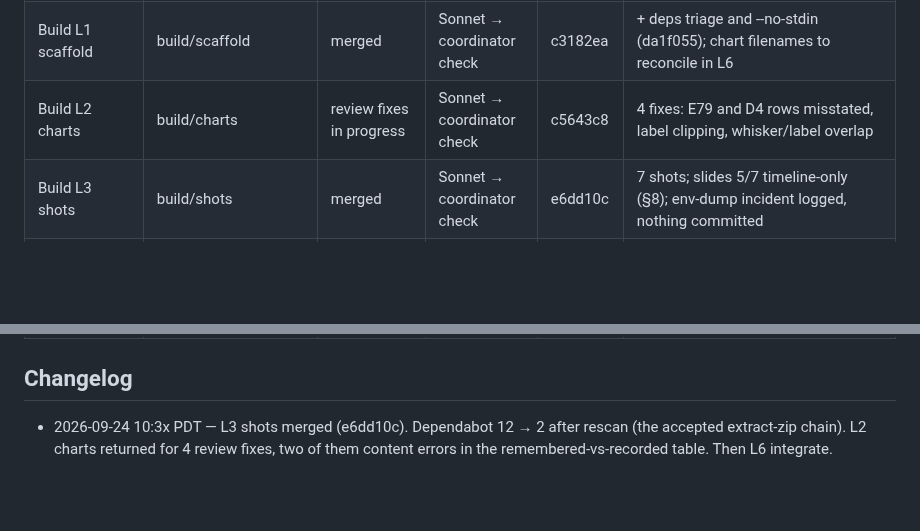
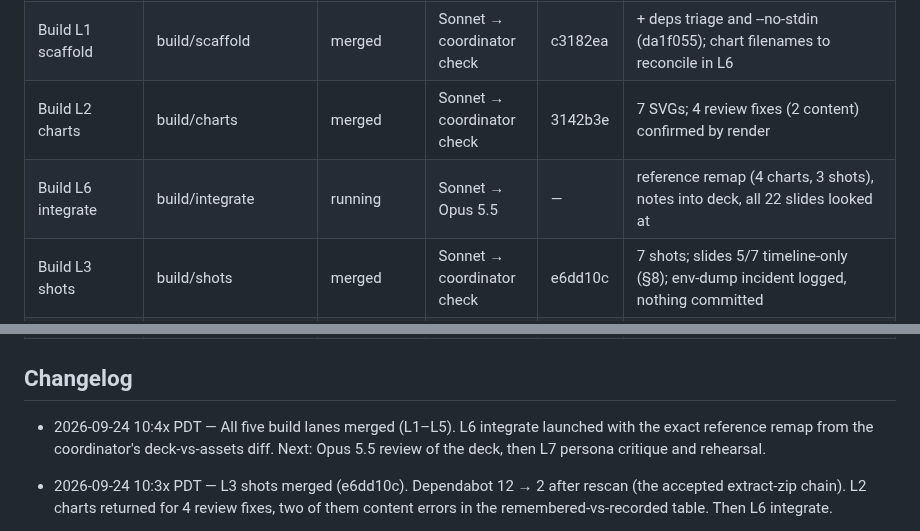
Before and after one commit to gsornsen/htsysadath, a Markdown page: docs/project/tracking.md, 2 parts joined by grey strips. GitHub-like rendering; blank space fills up the shorter version.

Commit message:
project: tracking — L1–L5 merged, L6 integrate running
Co-Authored-By: Claude Opus 5.5 (1M context) <noreply@anthropic.com>
Claude-Session: https://claude.ai/code/session_016npEobfYAe8BQwo1YdaQwN

```diff
--- a/docs/project/tracking.md
+++ b/docs/project/tracking.md
@@ -19,7 +19,8 @@ blocked · dropped. Newest changes at the top of the changelog.
 | Lot harness lock-state + offline run | grAIde eval/lot-top3-lock-state + mine/lot-top3-unlocked | merged (talk side) | Opus 5.5 | b4dd0b8 | non-locked top-3 65.2% (45/69); n=87 (no taps after 09-16); Grailith branch awaits Gerald's merge gate |
 | Presentation plan swarm (Marp) | plan/* → plan/synthesis | merged; proceeding (D10) | Sonnet ×3 + Opus 5.5 ×2, Fable review | see log | talk/plan/presentation-plan.md §6 has 8 questions; build swarm L1–L5 ready to launch on approval |
 | Build L1 scaffold | build/scaffold | merged | Sonnet → coordinator check | c3182ea | + deps triage and --no-stdin (da1f055); chart filenames to reconcile in L6 |
-| Build L2 charts | build/charts | review fixes in progress | Sonnet → coordinator check | c5643c8 | 4 fixes: E79 and D4 rows misstated, label clipping, whisker/label overlap |
+| Build L2 charts | build/charts | merged | Sonnet → coordinator check | 3142b3e | 7 SVGs; 4 review fixes (2 content) confirmed by render |
+| Build L6 integrate | build/integrate | running | Sonnet → Opus 5.5 | — | reference remap (4 charts, 3 shots), notes into deck, all 22 slides looked at |
 | Build L3 shots | build/shots | merged | Sonnet → coordinator check | e6dd10c | 7 shots; slides 5/7 timeline-only (§8); env-dump incident logged, nothing committed |
 | Build L4 demo tooling | build/demo | merged | Sonnet → coordinator check | 3980758 | dry run p50 52.5 s / max 77 s; 4 more runs owed at rehearsal |
 | Build L5 outline v1 + notes | build/outline | merged (1 review fix) | Opus 5.5 → Fable | 812f9c0 | 2 questions for Gerald: what ~500 ms measures; which set 'nearly 100' counts |
@@ -28,6 +29,8 @@ blocked · dropped. Newest changes at the top of the changelog.
 | Audience drafts of the abstract | draft/* | blocked (needs rough abstract) | Sonnet ×4 | — | prompts/04 part 2 |
 
 ## Changelog
+
+- 2026-09-24 10:4x PDT — All five build lanes merged (L1–L5). L6 integrate launched with the exact reference remap from the coordinator's deck-vs-assets diff. Next: Opus 5.5 review of the deck, then L7 persona critique and rehearsal.
 
 - 2026-09-24 10:3x PDT — L3 shots merged (e6dd10c). Dependabot 12 → 2 after rescan (the accepted extract-zip chain). L2 charts returned for 4 review fixes, two of them content errors in the remembered-vs-recorded table. Then L6 integrate.
 
```
